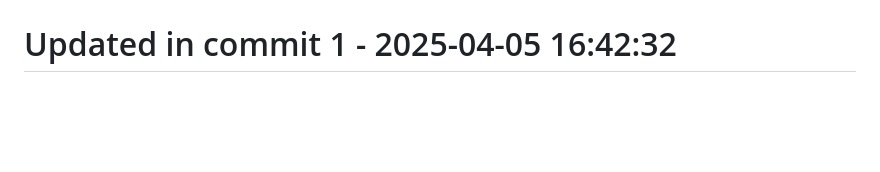
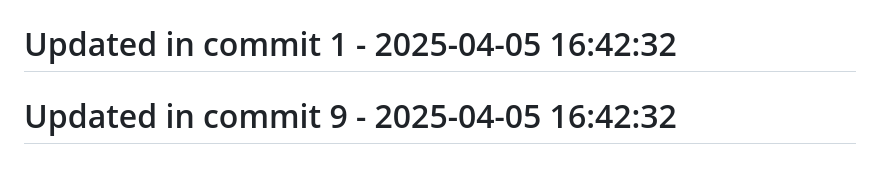
Before and after one commit to llamasearchai/llamasearch, a Markdown page: README.md, the part around the change. GitHub-like rendering; blank space fills up the shorter version.

```diff
--- a/README.md
+++ b/README.md
@@ -281,3 +281,5 @@ Licensed under the MIT License. See the [LICENSE](LICENSE) file for details.
 # Updated in commit 25 - 2025-04-05 15:37:21
 
 # Updated in commit 1 - 2025-04-05 16:42:32
+
+# Updated in commit 9 - 2025-04-05 16:42:32
```
